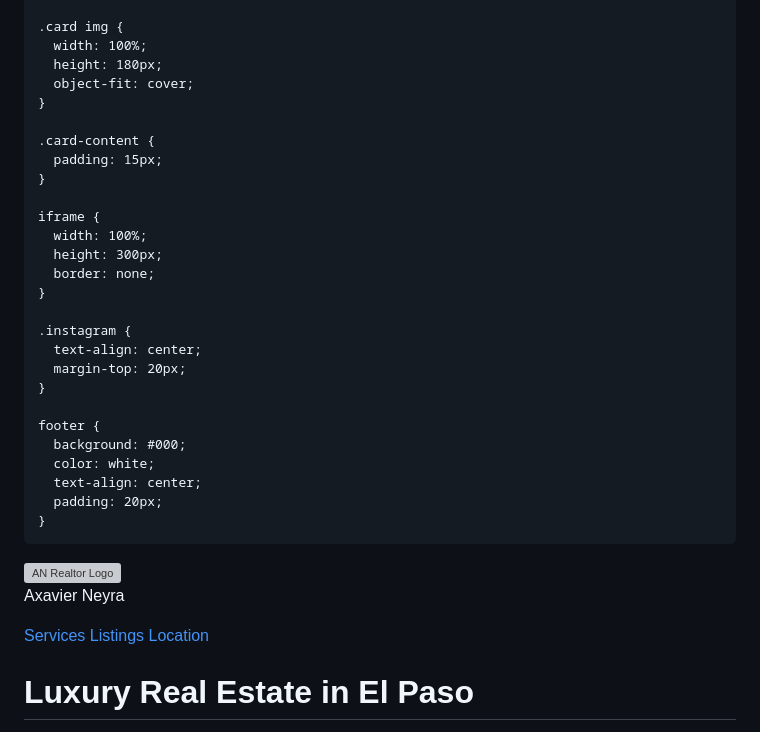
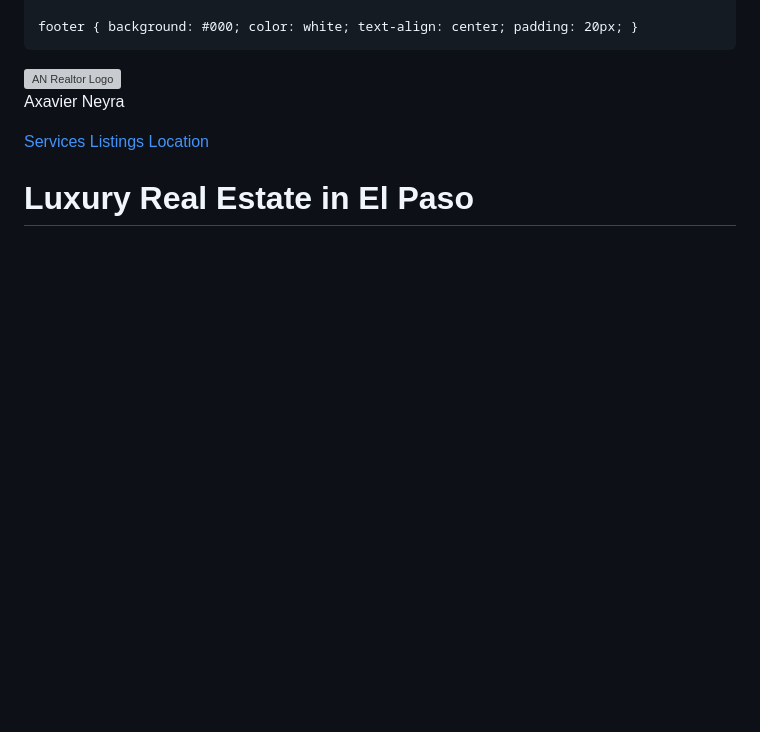
Before and after one commit to axavierneyrarealestate-alt/AN-Realtor.github.io, a Markdown page: README.md, the part around one of its changes. Drawn GitHub-style; blank space fills up the shorter version; grey boxes are pictures that could not be loaded.

```diff
--- a/README.md
+++ b/README.md
@@ -90,31 +45,5 @@
 
-    .card img {
-      width: 100%;
-      height: 180px;
-      object-fit: cover;
-    }
-
-    .card-content {
-      padding: 15px;
-    }
-
-    iframe {
-      width: 100%;
-      height: 300px;
-      border: none;
-    }
-
-    .instagram {
-      text-align: center;
-      margin-top: 20px;
-    }
-
-    footer {
-      background: #000;
-      color: white;
-      text-align: center;
-      padding: 20px;
-    }
+    footer { background: #000; color: white; text-align: center; padding: 20px; }
   </style>
 </head>
 <body>
```
Also changed, not shown: other parts of README.md (+31 -69 lines).
